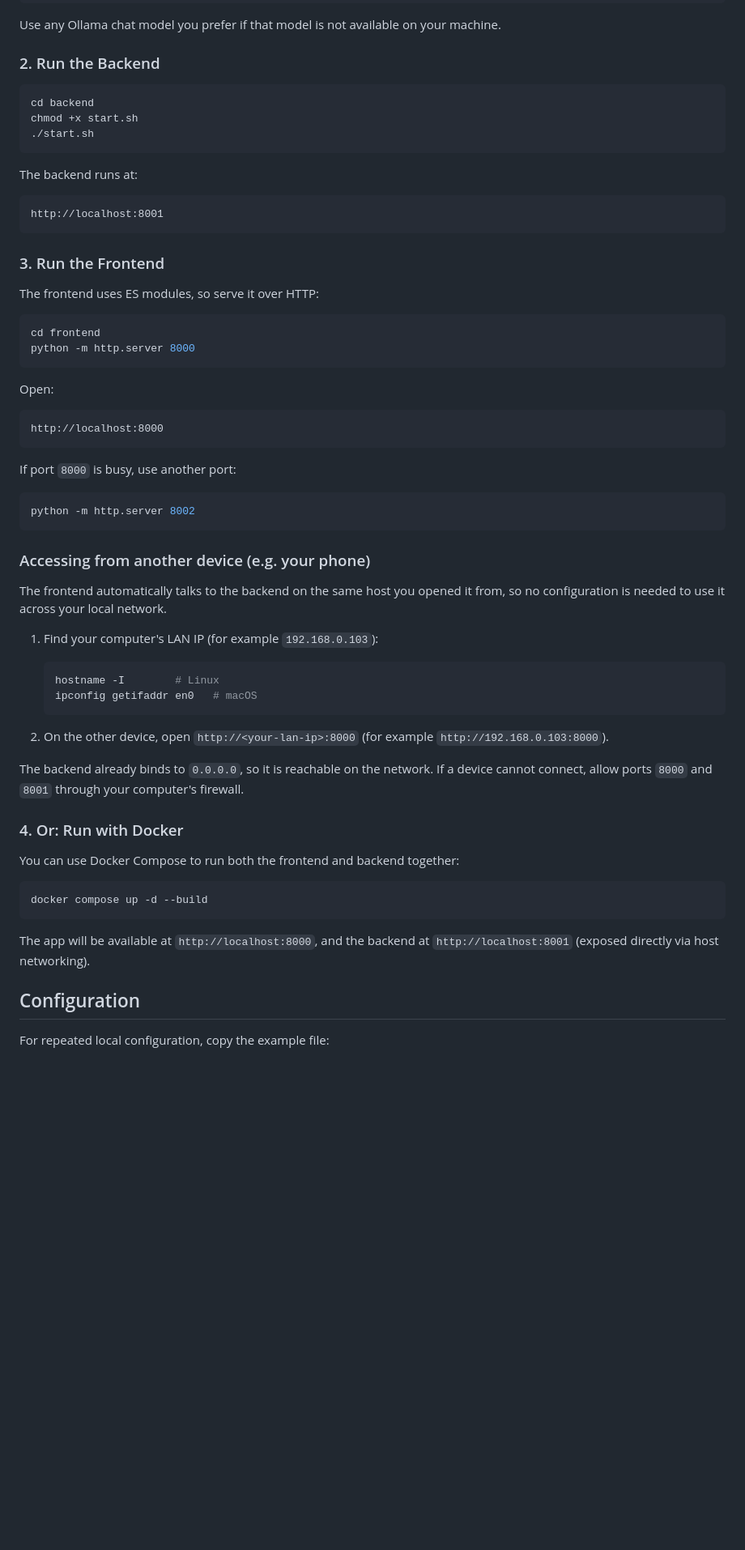
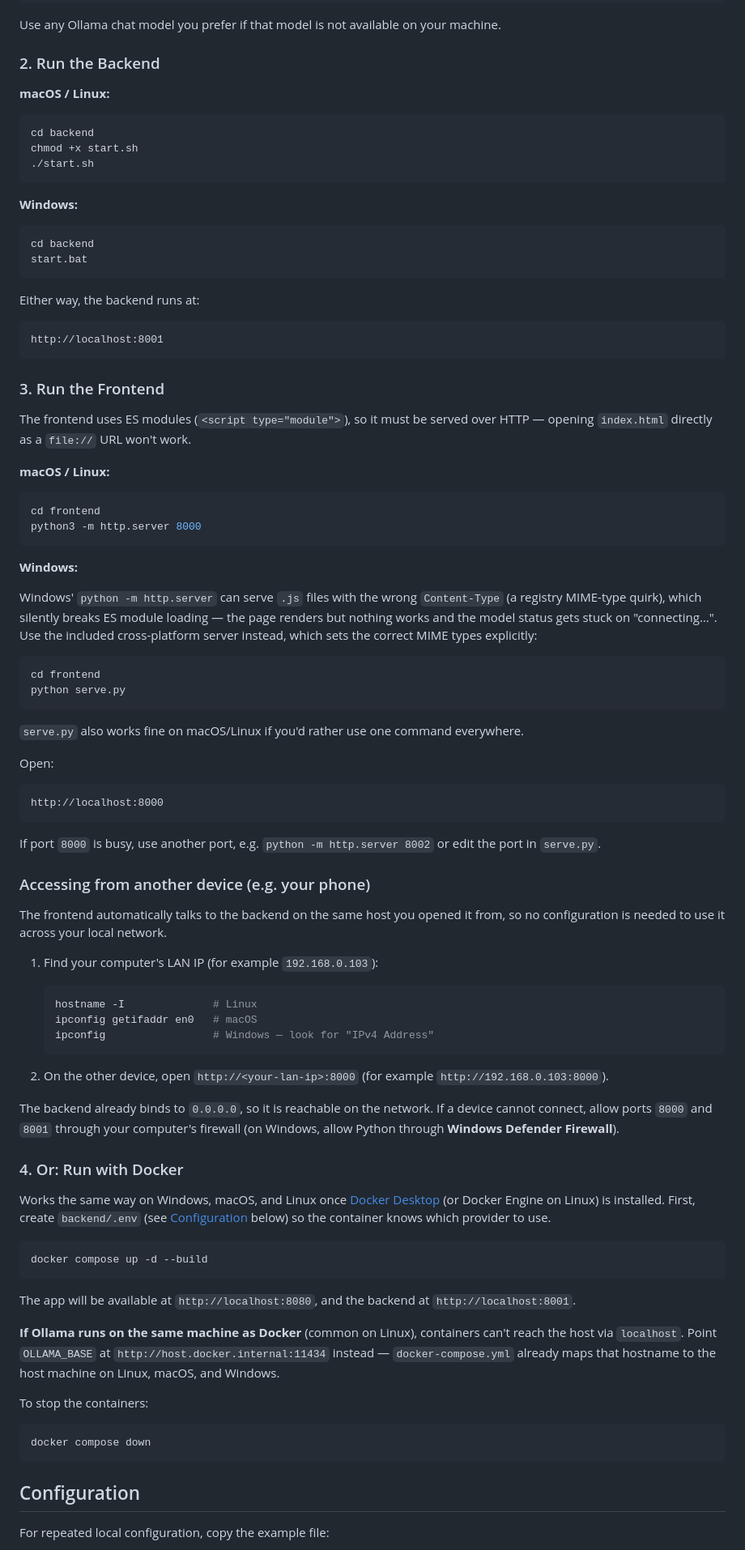
Before and after one commit to mhtafhim/local-llm-chatbot-with-rag, a Markdown page: README.md, the part around one of its changes. Shown at 81% size. GitHub-like rendering; blank space fills up the shorter version.

Commit message:
docs: add Windows-specific setup instructions alongside macOS/Linux
Document start.bat, serve.py (and why it's needed on Windows), the Docker
port changes, and host.docker.internal for Ollama running on the Docker
host, so the README covers both platform paths end to end.

````diff
--- a/README.md
+++ b/README.md
@@ -103,13 +105,22 @@ Use any Ollama chat model you prefer if that model is not available on your mach
 
 ### 2. Run the Backend
 
+**macOS / Linux:**
+
 ```bash
 cd backend
 chmod +x start.sh
 ./start.sh
 ```
 
-The backend runs at:
+**Windows:**
+
+```bat
+cd backend
+start.bat
+```
+
+Either way, the backend runs at:
 
 ```text
 http://localhost:8001
@@ -117,12 +128,31 @@ http://localhost:8001
 
 ### 3. Run the Frontend
 
-The frontend uses ES modules, so serve it over HTTP:
+The frontend uses ES modules (`<script type="module">`), so it must be served
+over HTTP — opening `index.html` directly as a `file://` URL won't work.
+
+**macOS / Linux:**
 
 ```bash
 cd frontend
-python -m http.server 8000
+python3 -m http.server 8000
 ```
+
+**Windows:**
+
+Windows' `python -m http.server` can serve `.js` files with the wrong
+`Content-Type` (a registry MIME-type quirk), which silently breaks ES module
+loading — the page renders but nothing works and the model status gets stuck
+on "connecting…". Use the included cross-platform server instead, which sets
+the correct MIME types explicitly:
+
+```bat
+cd frontend
+python serve.py
+```
+
+`serve.py` also works fine on macOS/Linux if you'd rather use one command
+everywhere.
 
 Open:
 
@@ -130,11 +160,8 @@ Open:
 http://localhost:8000
 ```
 
-If port `8000` is busy, use another port:
-
-```bash
-python -m http.server 8002
-```
+If port `8000` is busy, use another port, e.g. `python -m http.server 8002`
+or edit the port in `serve.py`.
 
 ### Accessing from another device (e.g. your phone)
 
@@ -144,8 +171,9 @@ from, so no configuration is needed to use it across your local network.
 1. Find your computer's LAN IP (for example `192.168.0.103`):
 
    ```bash
-   hostname -I        # Linux
+   hostname -I              # Linux
    ipconfig getifaddr en0   # macOS
+   ipconfig                 # Windows — look for "IPv4 Address"
    ```
 
 2. On the other device, open `http://<your-lan-ip>:8000` (for example
@@ -153,17 +181,33 @@ from, so no configuration is needed to use it across your local network.
 
 The backend already binds to `0.0.0.0`, so it is reachable on the network. If a
 device cannot connect, allow ports `8000` and `8001` through your computer's
-firewall.
+firewall (on Windows, allow Python through **Windows Defender Firewall**).
 
 ### 4. Or: Run with Docker
 
-You can use Docker Compose to run both the frontend and backend together:
+Works the same way on Windows, macOS, and Linux once
+[Docker Desktop](https://www.docker.com/products/docker-desktop/) (or Docker
+Engine on Linux) is installed. First, create `backend/.env` (see
+[Configuration](#configuration) below) so the container knows which provider
+to use.
 
 ```bash
 docker compose up -d --build
 ```
 
-The app will be available at `http://localhost:8000`, and the backend at `http://localhost:8001` (exposed directly via host networking).
+The app will be available at `http://localhost:8080`, and the backend at
+`http://localhost:8001`.
+
+**If Ollama runs on the same machine as Docker** (common on Linux), containers
+can't reach the host via `localhost`. Point `OLLAMA_BASE` at
+`http://host.docker.internal:11434` instead — `docker-compose.yml` already
+maps that hostname to the host machine on Linux, macOS, and Windows.
+
+To stop the containers:
+
+```bash
+docker compose down
+```
 
 ## Configuration
 
````
Also changed, not shown: other parts of README.md (+14 -1 lines).
